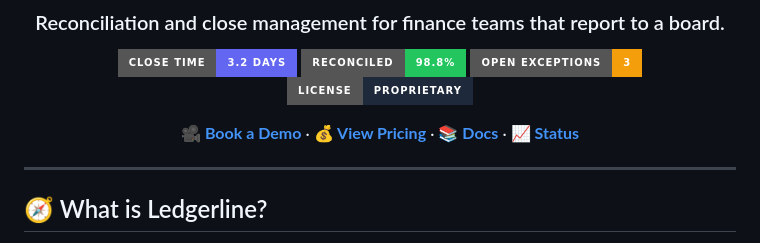
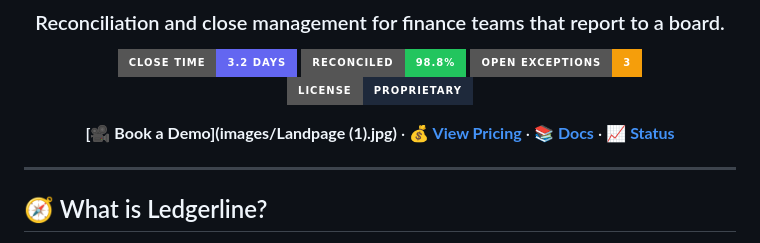
Before and after one commit to YYogendra121/OIBSIP, a Markdown page: OIBSIP/ └── WebDevelopment-Level1-LandingPage/README.md, the part around the change. Drawn GitHub-style; badges without logos.

```diff
--- a/OIBSIP/ └── WebDevelopment-Level1-LandingPage/README.md
+++ b/OIBSIP/ └── WebDevelopment-Level1-LandingPage/README.md
@@ -9,7 +9,7 @@
 [![Exceptions](https://img.shields.io/badge/Open%20Exceptions-3-f59e0b?style=for-the-badge)](#-live-metrics)
 [![License](https://img.shields.io/badge/License-Proprietary-1e293b?style=for-the-badge)](#-license)
 
-**[🎥 Book a Demo](#)** · **[💰 View Pricing](#)** · **[📚 Docs](#)** · **[📈 Status](#)**
+**[🎥 Book a Demo](images/Landpage (1).jpg)** · **[💰 View Pricing](#)** · **[📚 Docs](#)** · **[📈 Status](#)**
 
 </div>
 
```
